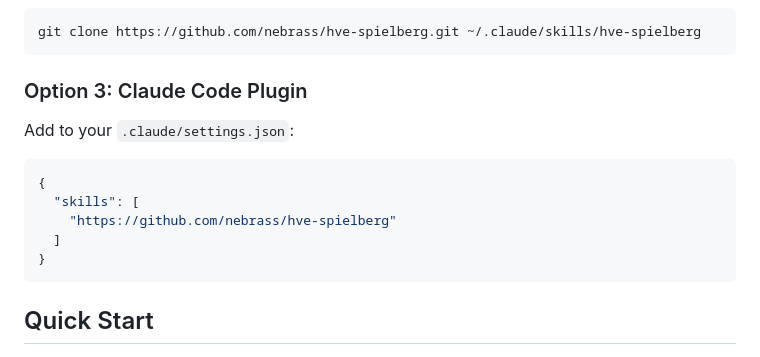
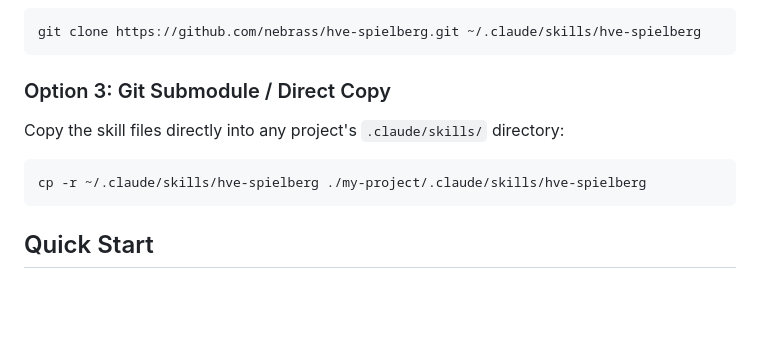
Before and after one commit to nebrass/hve-spielberg, a Markdown page: README.md, the part around the change. Rendered like a GitHub page; blank space fills up the shorter version.

Commit message:
fix(readme): replace invalid skills JSON config with direct copy option

````diff
--- a/README.md
+++ b/README.md
@@ -77,16 +77,12 @@ npx skills add nebrass/hve-spielberg
 git clone https://github.com/nebrass/hve-spielberg.git ~/.claude/skills/hve-spielberg
 ```
 
-### Option 3: Claude Code Plugin
+### Option 3: Git Submodule / Direct Copy
 
-Add to your `.claude/settings.json`:
+Copy the skill files directly into any project's `.claude/skills/` directory:
 
-```json
-{
-  "skills": [
-    "https://github.com/nebrass/hve-spielberg"
-  ]
-}
+```bash
+cp -r ~/.claude/skills/hve-spielberg ./my-project/.claude/skills/hve-spielberg
 ```
 
 ## Quick Start
````
